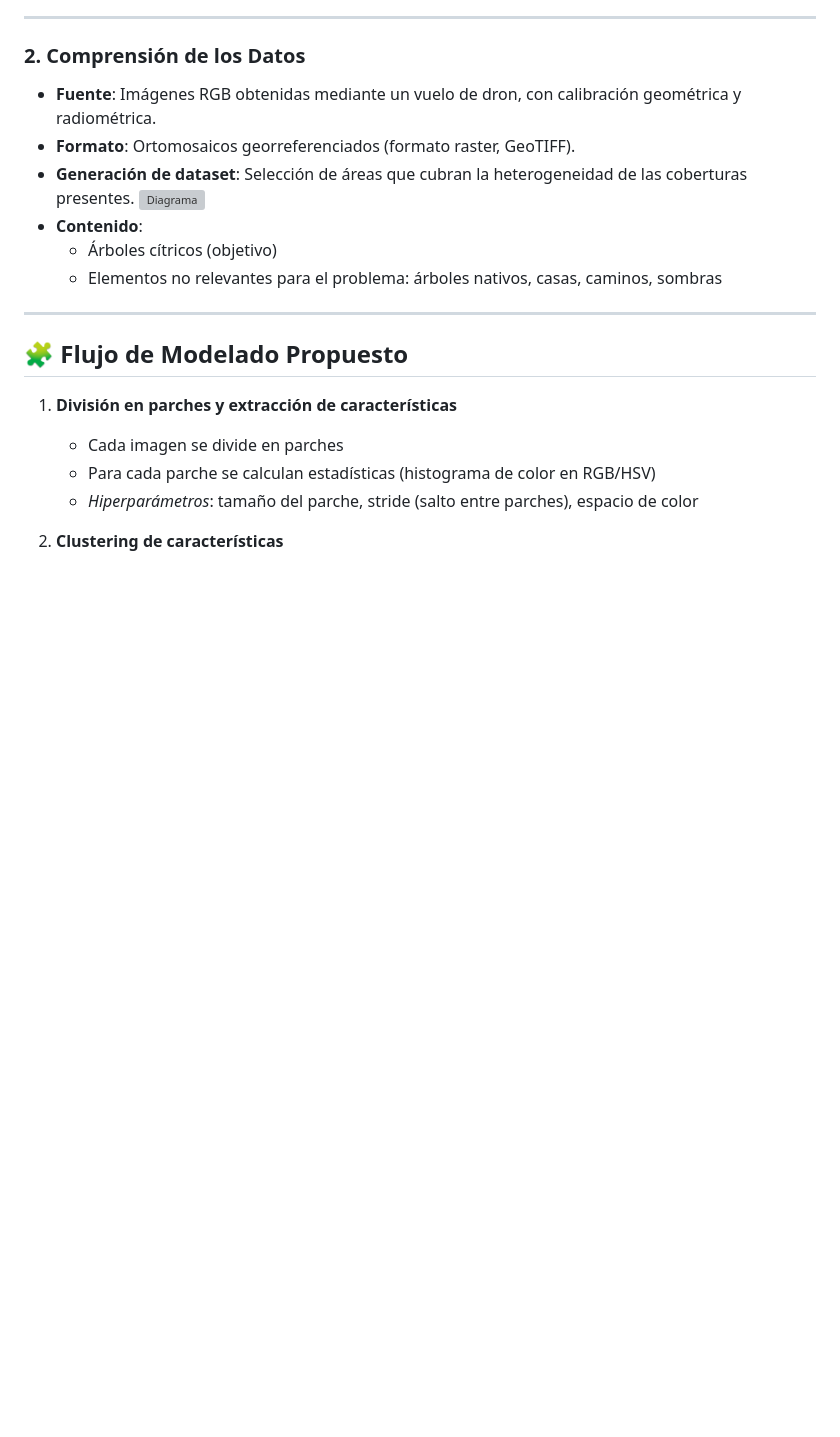
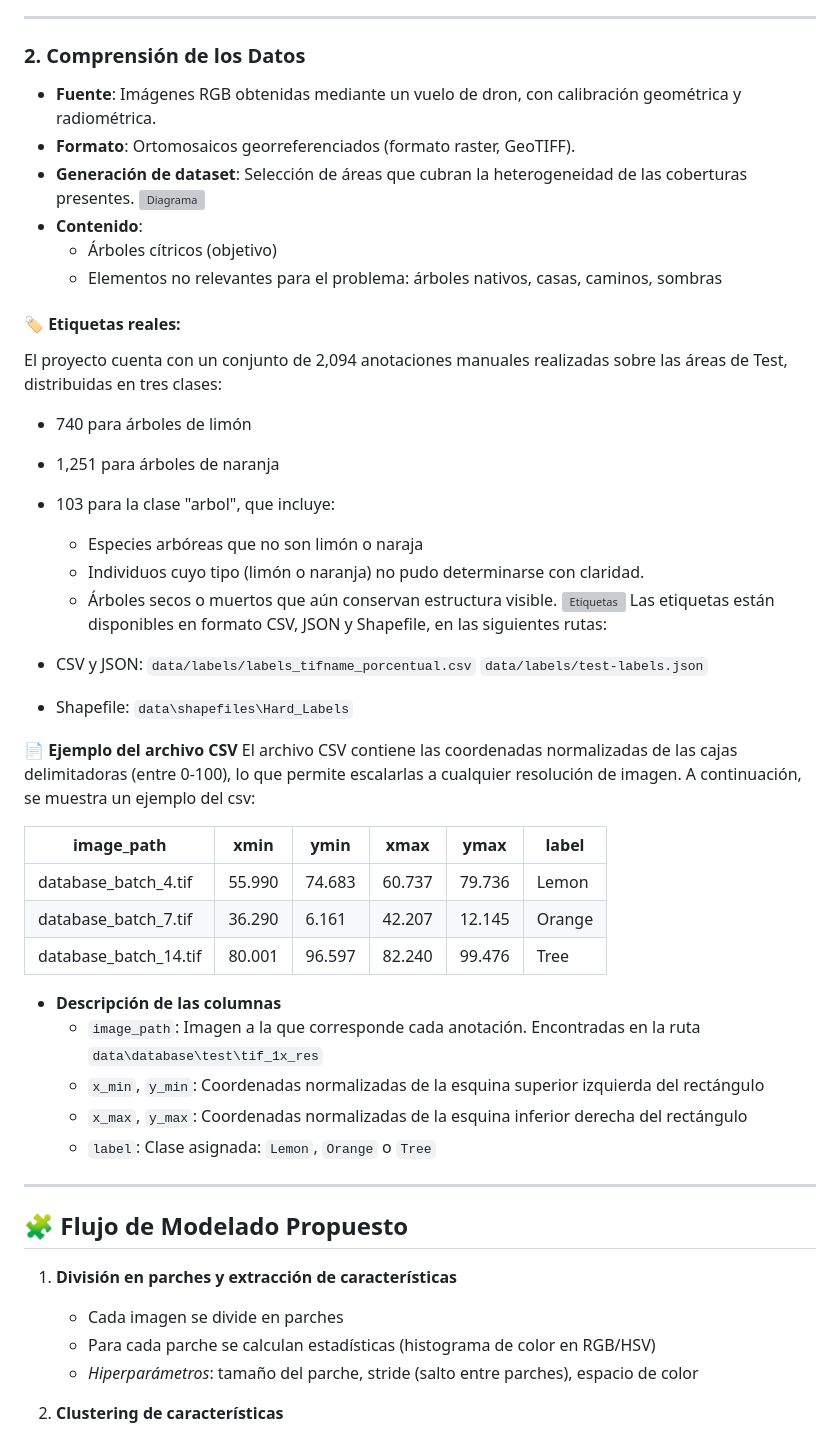
Before and after one commit to maraosoc/citrus3-detector, a Markdown page: README.md, the part around the change printed below. Rendered like a GitHub page; blank space fills up the shorter version; grey boxes are pictures that could not be loaded.

```diff
--- a/README.md
+++ b/README.md
@@ -26,8 +26,40 @@ Este proyecto busca automatizar la identificación y conteo de **árboles de nar
 - **Generación de dataset**: Selección de áreas que cubran la heterogeneidad de las coberturas presentes.
   ![Diagrama](data/results/tran-test_data_generation.png)
 - **Contenido**:
-  - Árboles cítricos (objetivo)
-  - Elementos no relevantes para el problema: árboles nativos, casas, caminos, sombras
+   - Árboles cítricos (objetivo)
+   - Elementos no relevantes para el problema: árboles nativos, casas, caminos, sombras
+#### 🏷️ Etiquetas reales:
+El proyecto cuenta con un conjunto de 2,094 anotaciones manuales realizadas sobre las áreas de Test, distribuidas en tres clases:
+   - 740 para árboles de limón
+   - 1,251 para árboles de naranja
+   - 103 para la clase "arbol", que incluye:
+      - Especies arbóreas que no son limón o naraja
+      - Individuos cuyo tipo (limón o naranja) no pudo determinarse con claridad.
+      - Árboles secos o muertos que aún conservan estructura visible.
+![Etiquetas](data\results\labels.png)
+Las etiquetas están disponibles en formato CSV, JSON y Shapefile, en las siguientes rutas:
+
+- CSV y JSON:
+   `data/labels/labels_tifname_porcentual.csv`
+   `data/labels/test-labels.json`
+
+- Shapefile:
+   `data\shapefiles\Hard_Labels`
+
+📄 **Ejemplo del archivo CSV**
+El archivo CSV contiene las coordenadas normalizadas de las cajas delimitadoras (entre 0-100), lo que permite escalarlas a cualquier resolución de imagen. A continuación, se muestra un ejemplo del csv:
+
+| image_path           | xmin   | ymin   | xmax   | ymax   | label  |
+|----------------------|--------|--------|--------|--------|--------|
+| database_batch_4.tif | 55.990 | 74.683 | 60.737 | 79.736 | Lemon  |
+| database_batch_7.tif | 36.290 |  6.161 | 42.207 | 12.145 | Orange |
+| database_batch_14.tif| 80.001 | 96.597 | 82.240 | 99.476 | Tree   |
+
+-  **Descripción de las columnas**
+   - `image_path`: Imagen a la que corresponde cada anotación. Encontradas en la ruta `data\database\test\tif_1x_res`
+   - `x_min`, `y_min`: Coordenadas normalizadas de la esquina superior izquierda del rectángulo
+   - `x_max`, `y_max`: Coordenadas normalizadas de la esquina inferior derecha del rectángulo
+   - `label`: Clase asignada: `Lemon`, `Orange` o `Tree`
 
 ---
 
```
Also changed, not shown: other parts of README.md (+13 -2 lines), data/results/confusion_matrix_test.png (added), 2 other files.
